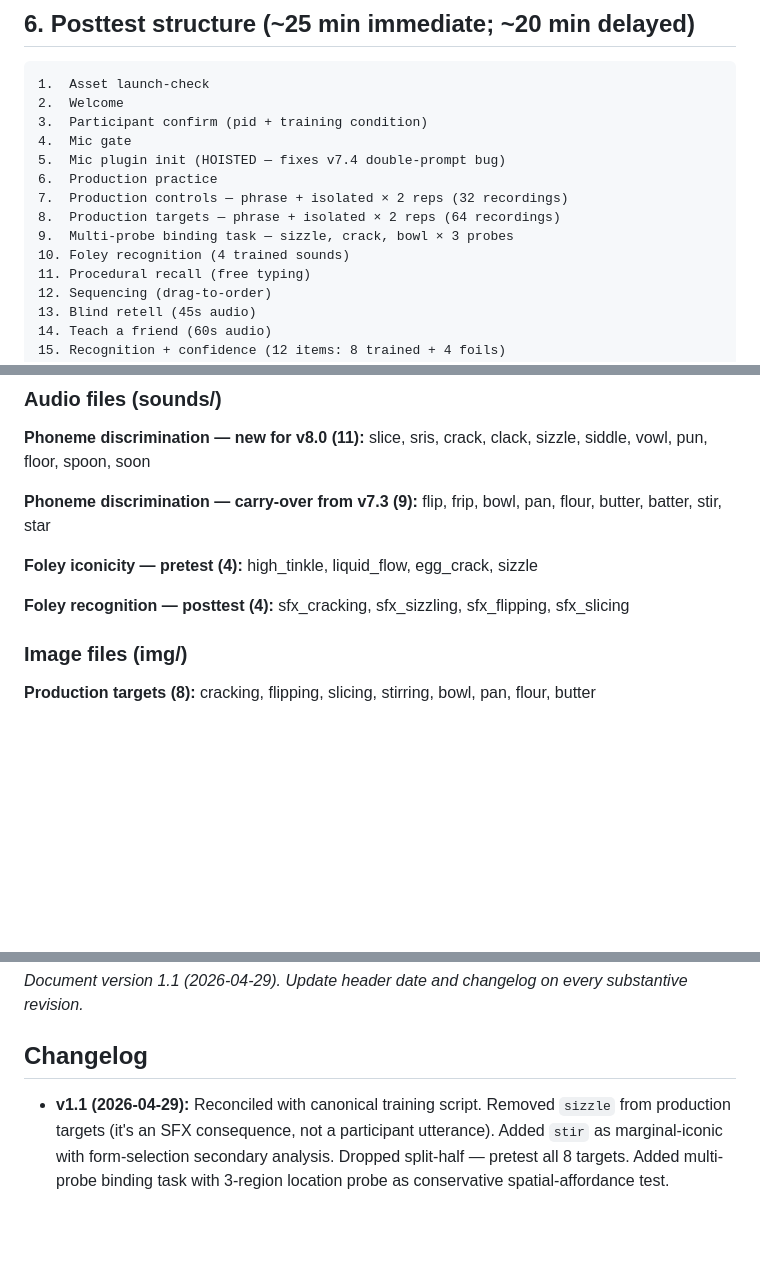
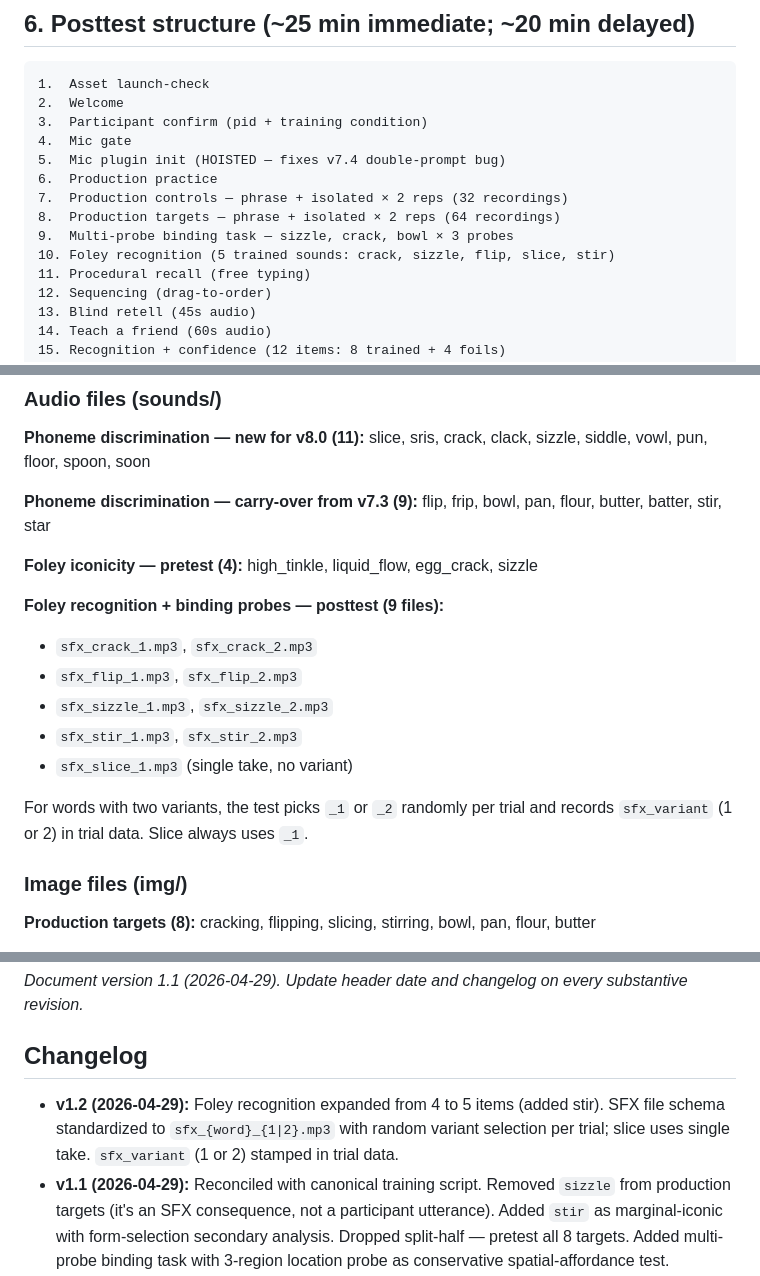
Before and after one commit to OLEXASENSEI/vr-pretest, a Markdown page: README.md, 3 parts joined by grey strips. GitHub-like rendering; blank space fills up the shorter version.

```diff
--- a/README.md
+++ b/README.md
@@ -159,7 +159,7 @@ Each trial yields per-target perceptual baseline as a moderator for production g
 7.  Production controls — phrase + isolated × 2 reps (32 recordings)
 8.  Production targets — phrase + isolated × 2 reps (64 recordings)
 9.  Multi-probe binding task — sizzle, crack, bowl × 3 probes
-10. Foley recognition (4 trained sounds)
+10. Foley recognition (5 trained sounds: crack, sizzle, flip, slice, stir)
 11. Procedural recall (free typing)
 12. Sequencing (drag-to-order)
 13. Blind retell (45s audio)
@@ -236,8 +236,14 @@ flip, frip, bowl, pan, flour, butter, batter, stir, star
 
 **Foley iconicity — pretest (4):** high_tinkle, liquid_flow, egg_crack, sizzle
 
-**Foley recognition — posttest (4):**
-sfx_cracking, sfx_sizzling, sfx_flipping, sfx_slicing
+**Foley recognition + binding probes — posttest (9 files):**
+- `sfx_crack_1.mp3`, `sfx_crack_2.mp3`
+- `sfx_flip_1.mp3`, `sfx_flip_2.mp3`
+- `sfx_sizzle_1.mp3`, `sfx_sizzle_2.mp3`
+- `sfx_stir_1.mp3`, `sfx_stir_2.mp3`
+- `sfx_slice_1.mp3` (single take, no variant)
+
+For words with two variants, the test picks `_1` or `_2` randomly per trial and records `sfx_variant` (1 or 2) in trial data. Slice always uses `_1`.
 
 ### Image files (img/)
 
@@ -325,5 +331,6 @@ Winter, B., et al. (2024). Iconicity ratings for 14,000+ English words.
 
 ## Changelog
 
+- **v1.2 (2026-04-29):** Foley recognition expanded from 4 to 5 items (added stir). SFX file schema standardized to `sfx_{word}_{1|2}.mp3` with random variant selection per trial; slice uses single take. `sfx_variant` (1 or 2) stamped in trial data.
 - **v1.1 (2026-04-29):** Reconciled with canonical training script. Removed `sizzle` from production targets (it's an SFX consequence, not a participant utterance). Added `stir` as marginal-iconic with form-selection secondary analysis. Dropped split-half — pretest all 8 targets. Added multi-probe binding task with 3-region location probe as conservative spatial-affordance test. Deferred drag-and-place spatial reconstruction to v8.1. Posttest fully redesigned: cut 4AFC + speeded match, mic-init hoisted, word lists synced with pretest, two-pass production added.
 - **v1.0 (2026-04-29):** Initial v8.0 documentation with split-half counterbalance, sizzle as production target, drag-and-place spatial reconstruction.
```
